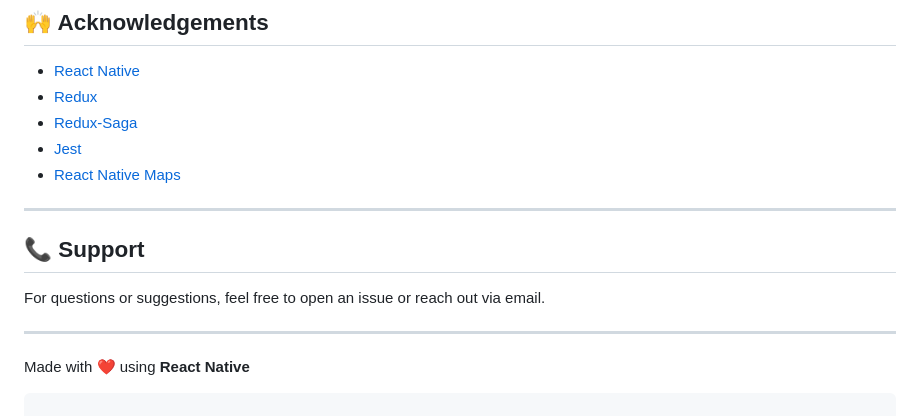
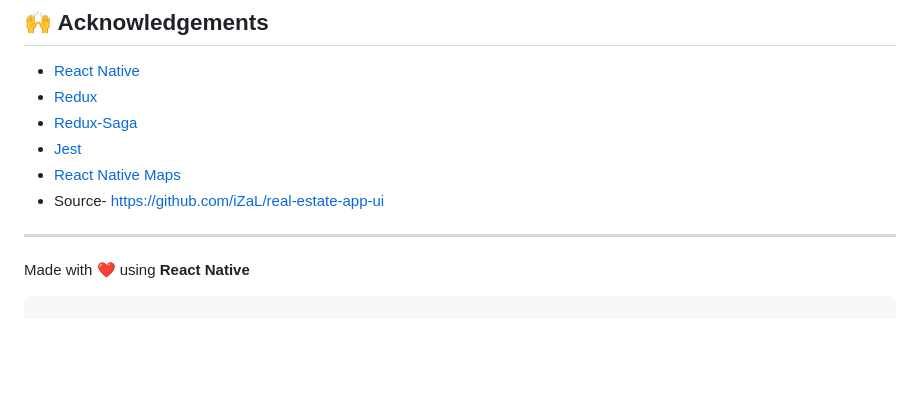
Before and after one commit to shubhamay09/Real-Estate-Web-Application, a Markdown page: README.md, the part around the change. GitHub-like rendering; blank space fills up the shorter version.

```diff
--- a/README.md
+++ b/README.md
@@ -153,12 +153,7 @@ This project is licensed under the [MIT License](LICENSE).
 * [Redux-Saga](https://redux-saga.js.org/)
 * [Jest](https://jestjs.io/)
 * [React Native Maps](https://github.com/react-native-maps/react-native-maps)
-
----
-
-## 📞 Support
-
-For questions or suggestions, feel free to open an issue or reach out via email.
+* Source- https://github.com/iZaL/real-estate-app-ui
 
 ---
 
```
